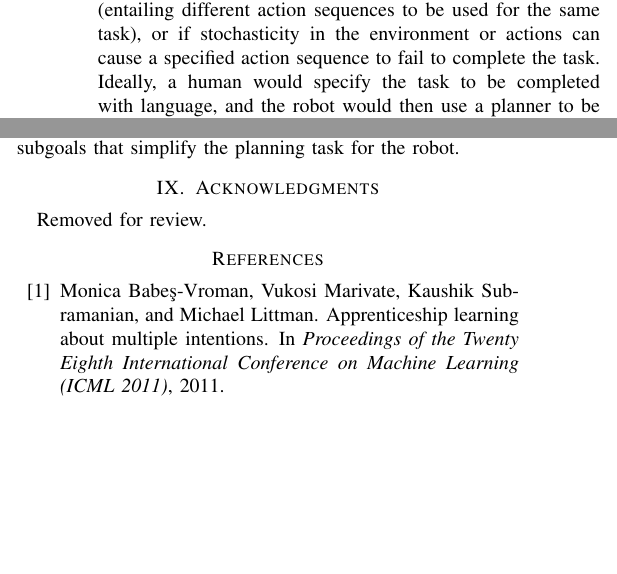
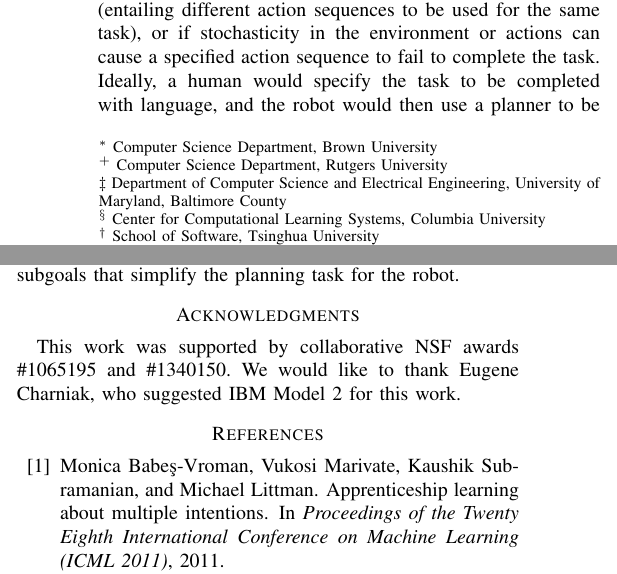
Before and after one commit to jmacglashan/rss_commands, a LaTeX paper (commands.tex): two parts of the columns of pages 1 and 8 of 9, joined at a grey line, cut so that both start at the same text, the shorter picture padded with empty space. Compiled offline with pdfLaTeX.

Commit message:
camera ready

```diff
--- a/commands.tex
+++ b/commands.tex
@@ -97,12 +93,12 @@ space than the action space used during training.
 \IEEEpeerreviewmaketitle
 
 \section{Introduction}
-%\blfootnote{$^*$ Computer Science Department, Brown University\\
-%$^+$ Computer Science Department, Rutgers University\\
-%$\ddagger$ Department of Computer Science and Electrical Engineering, University of Maryland, Baltimore County\\
-%$^{\S}$ Center for Computational Learning Systems, Columbia University\\
-%$^\dagger$ School of Software, Tsinghua University
-%}
+\blfootnote{$^*$ Computer Science Department, Brown University\\
+$^+$ Computer Science Department, Rutgers University\\
+$\ddagger$ Department of Computer Science and Electrical Engineering, University of Maryland, Baltimore County\\
+$^{\S}$ Center for Computational Learning Systems, Columbia University\\
+$^\dagger$ School of Software, Tsinghua University
+}
 For robots and other intelligent agents to be useful to the general
 public, they need to be able to autonomously carry out complex
 tasks. However, it is equally important for humans to be able to
@@ -902,11 +897,11 @@ for particularly challenging tasks, it may be useful to extend our approach to a
 %\item Future: incorporate commands that specify subtasks
 %\end{itemize}
 
-\section{Acknowledgments}
-Removed for review.
-%This work was supported by collaborative NSF awards \#1065195 and \#1340150.
-%We would like to thank Eugene Charniak,
-%who suggested IBM Model 2 for this work.
+\section*{Acknowledgments}
+%Removed for review.
+This work was supported by collaborative NSF awards \#1065195 and \#1340150.
+We would like to thank Eugene Charniak,
+who suggested IBM Model 2 for this work.
 
 
 \bibliography{commands}
```
Also changed, not shown: commands.pdf, commands.tex (37 more changed lines).
